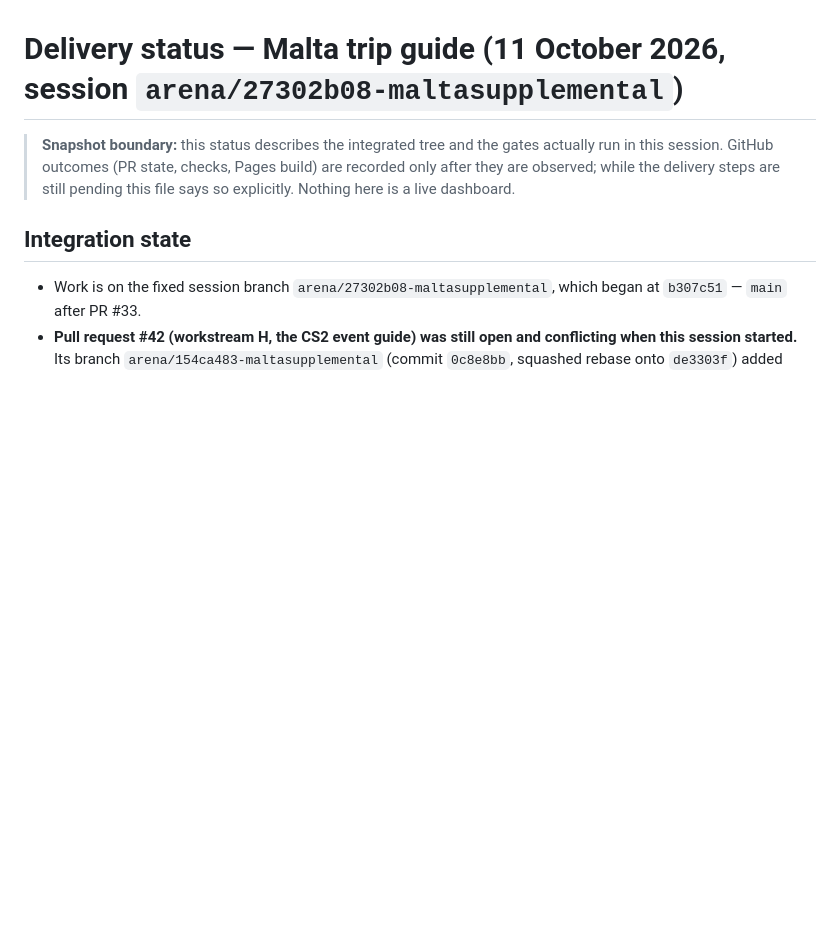
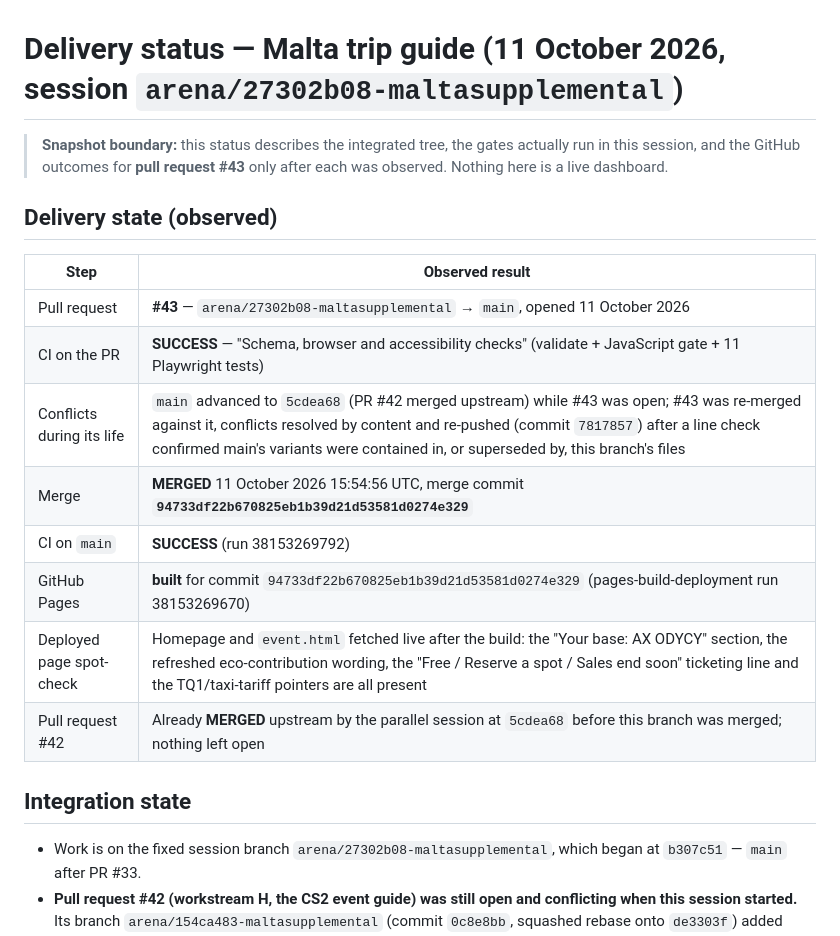
Before and after one commit to buffedlizard55-lab/MALTASUPPLEMENTAL, a Markdown page: docs/STATUS.md, the part around the change. Rendered like a GitHub page; blank space fills up the shorter version.

Commit message:
Record the observed delivery state for PR #43 (merge, CI, Pages build, live spot-check)
Co-authored-by: arena-agent <297053741+arena-agent@users.noreply.github.com>

```diff
--- a/docs/STATUS.md
+++ b/docs/STATUS.md
@@ -1,6 +1,19 @@
 # Delivery status — Malta trip guide (11 October 2026, session `arena/27302b08-maltasupplemental`)
 
-> **Snapshot boundary:** this status describes the integrated tree and the gates actually run in this session. GitHub outcomes (PR state, checks, Pages build) are recorded only after they are observed; while the delivery steps are still pending this file says so explicitly. Nothing here is a live dashboard.
+> **Snapshot boundary:** this status describes the integrated tree, the gates actually run in this session, and the GitHub outcomes for **pull request #43** only after each was observed. Nothing here is a live dashboard.
+
+## Delivery state (observed)
+
+| Step | Observed result |
+|---|---|
+| Pull request | **#43** — `arena/27302b08-maltasupplemental` → `main`, opened 11 October 2026 |
+| CI on the PR | **SUCCESS** — "Schema, browser and accessibility checks" (validate + JavaScript gate + 11 Playwright tests) |
+| Conflicts during its life | `main` advanced to `5cdea68` (PR #42 merged upstream) while #43 was open; #43 was re-merged against it, conflicts resolved by content and re-pushed (commit `7817857`) after a line check confirmed main's variants were contained in, or superseded by, this branch's files |
+| Merge | **MERGED** 11 October 2026 15:54:56 UTC, merge commit **`94733df22b670825eb1b39d21d53581d0274e329`** |
+| CI on `main` | **SUCCESS** (run 38153269792) |
+| GitHub Pages | **built** for commit `94733df22b670825eb1b39d21d53581d0274e329` (pages-build-deployment run 38153269670) |
+| Deployed page spot-check | Homepage and `event.html` fetched live after the build: the "Your base: AX ODYCY" section, the refreshed eco-contribution wording, the "Free / Reserve a spot / Sales end soon" ticketing line and the TQ1/taxi-tariff pointers are all present |
+| Pull request #42 | Already **MERGED** upstream by the parallel session at `5cdea68` before this branch was merged; nothing left open
 
 ## Integration state
 
```
Also changed, not shown: docs/FINAL_REPORT.md (+1 -1 lines).
